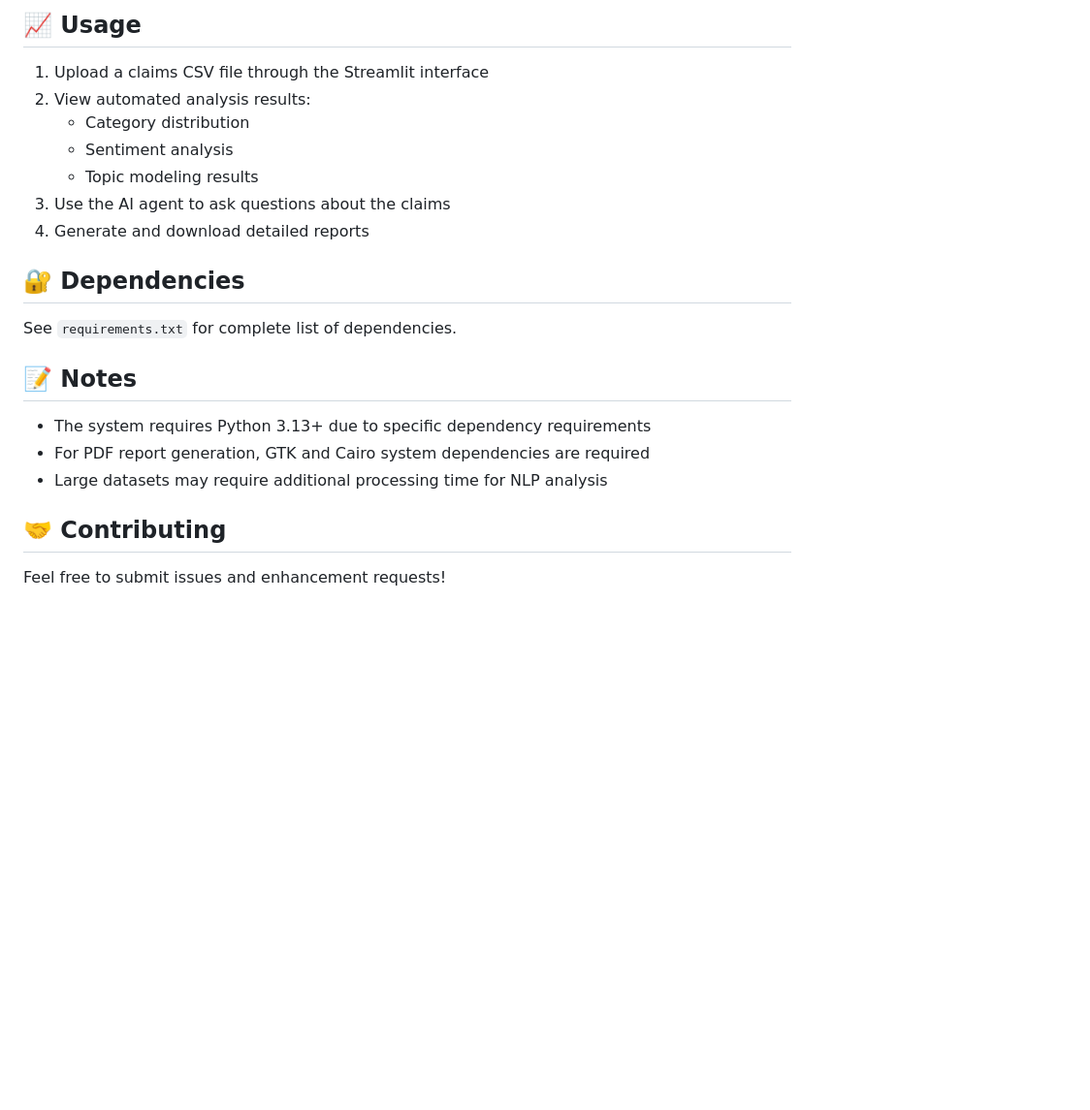
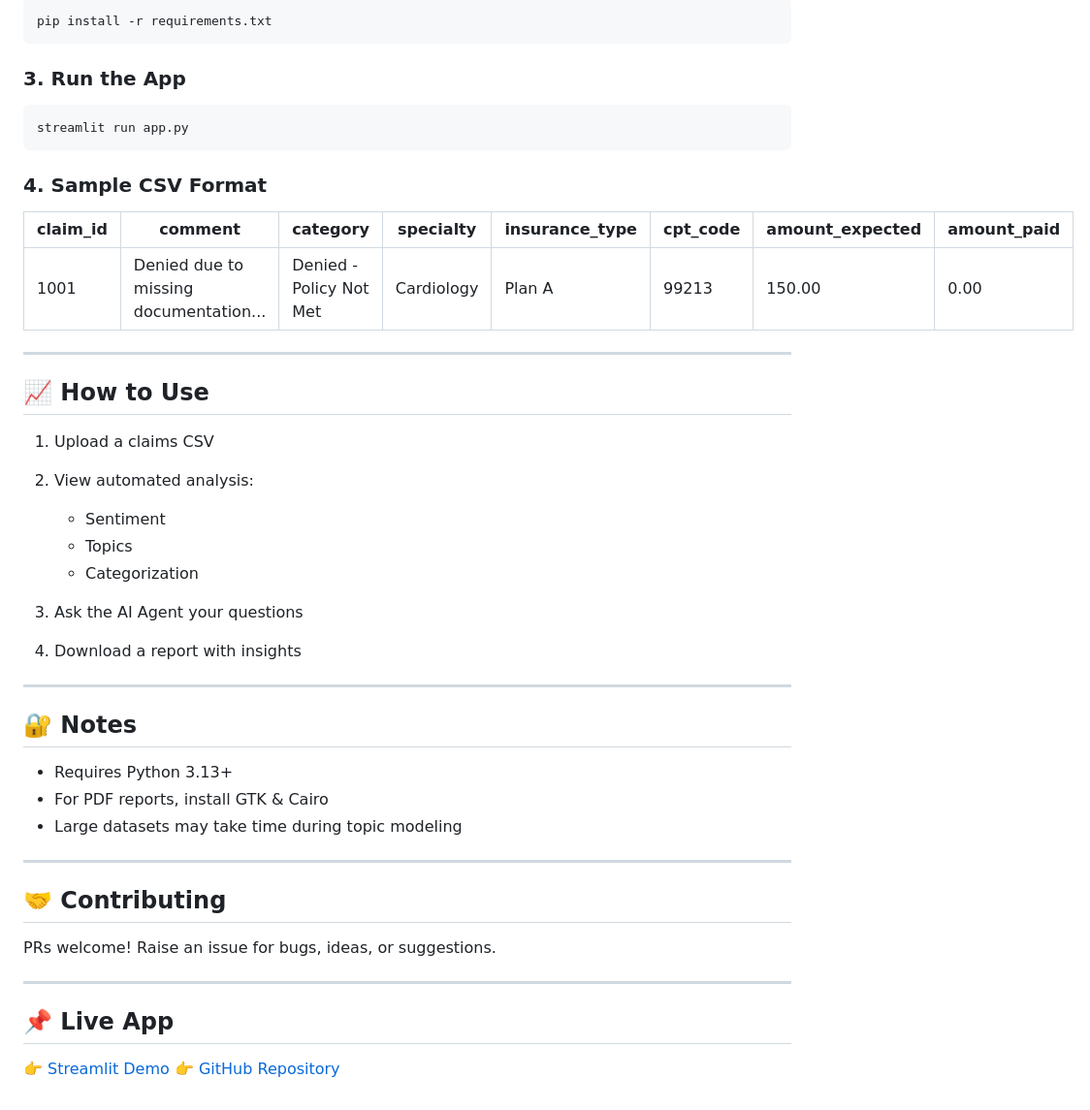
Before and after one commit to kalluru498/health-claims-analyzer, a Markdown page: README.md, the part around the change printed below. Shown: that part at 97% size. Drawn GitHub-style; blank space fills up the shorter version.

````diff
--- a/README.md
+++ b/README.md
@@ -130,20 +129,50 @@ Health_insurance_claims/
 
-## 📈 Usage
-1. Upload a claims CSV file through the Streamlit interface
-2. View automated analysis results:
-   - Category distribution
-   - Sentiment analysis
-   - Topic modeling results
-3. Use the AI agent to ask questions about the claims
-4. Generate and download detailed reports
+```bash
+pip install -r requirements.txt
+```
 
-## 🔐 Dependencies
-See `requirements.txt` for complete list of dependencies.
+### 3. Run the App
 
-## 📝 Notes
-- The system requires Python 3.13+ due to specific dependency requirements
-- For PDF report generation, GTK and Cairo system dependencies are required
-- Large datasets may require additional processing time for NLP analysis
+```bash
+streamlit run app.py
+```
+
+### 4. Sample CSV Format
+
+| claim\_id | comment                                | category                | specialty  | insurance\_type | cpt\_code | amount\_expected | amount\_paid |
+| --------- | -------------------------------------- | ----------------------- | ---------- | --------------- | --------- | ---------------- | ------------ |
+| 1001      | Denied due to missing documentation... | Denied - Policy Not Met | Cardiology | Plan A          | 99213     | 150.00           | 0.00         |
+
+---
+
+## 📈 How to Use
+
+1. Upload a claims CSV
+2. View automated analysis:
+
+   * Sentiment
+   * Topics
+   * Categorization
+3. Ask the AI Agent your questions
+4. Download a report with insights
+
+---
+
+## 🔐 Notes
+
+* Requires Python 3.13+
+* For PDF reports, install GTK & Cairo
+* Large datasets may take time during topic modeling
+
+---
 
 ## 🤝 Contributing
-Feel free to submit issues and enhancement requests!
+
+PRs welcome! Raise an issue for bugs, ideas, or suggestions.
+
+---
+
+## 📌 Live App
+
+👉 [Streamlit Demo](https://health-insurance-claims-analyzer.streamlit.app/)
+👉 [GitHub Repository](https://github.com/kalluru498/health-claims-analyzer)
````
Also changed, not shown: other parts of README.md (+106 -107 lines).
